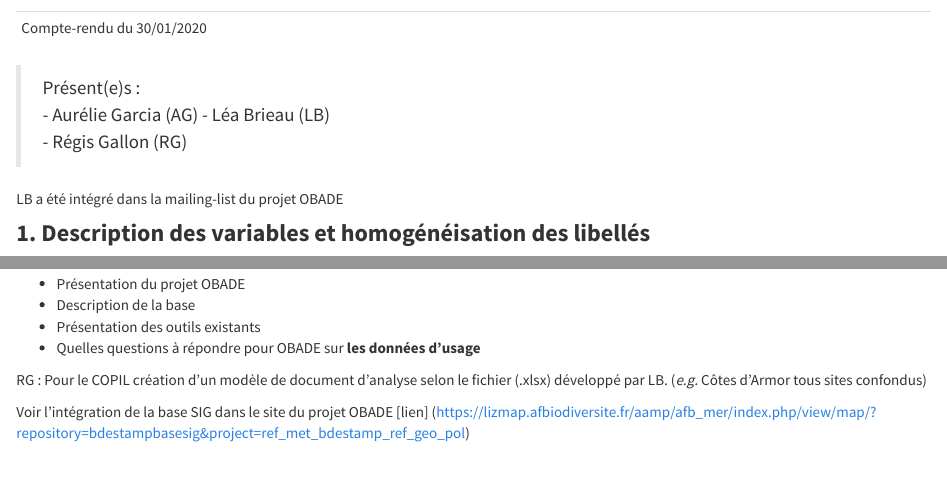
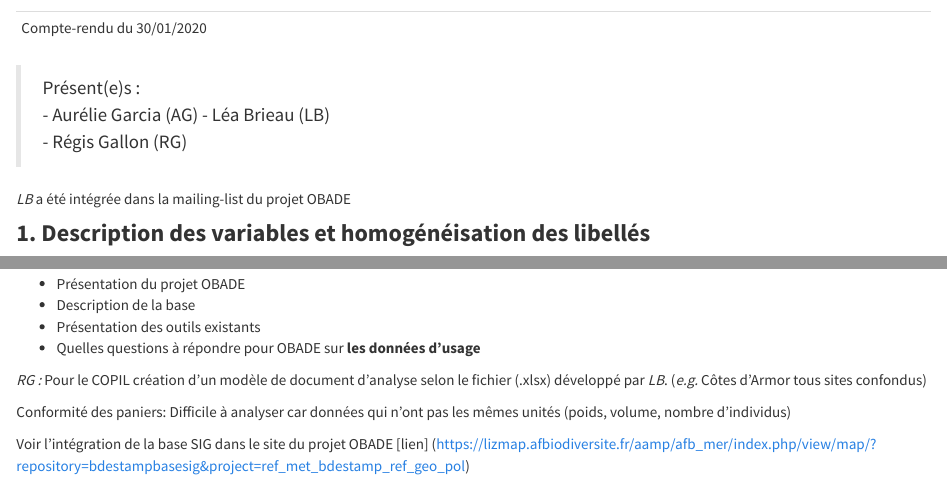
Before and after one commit to gallonr/OBADE_R, an R Markdown document (CR_30012020.Rmd): the page in a window 1100 px wide, from its top, and a second part further down, joined at a grey line. Rendered offline with R 4.5, knitr and Pandoc, with nearby package versions.

Commit message:
Update CR_30012020.Rmd

```diff
--- a/CR_30012020.Rmd
+++ b/CR_30012020.Rmd
@@ -7,7 +7,7 @@ Compte-rendu du 30/01/2020
 >  - Léa Brieau (LB)
 >  - Régis Gallon (RG)
 
-LB a été intégré dans la mailing-list du projet OBADE
+*LB* a été intégrée dans la mailing-list du projet OBADE
 
 ### **1. Description des variables et homogénéisation des libellés**
 
@@ -32,7 +32,9 @@ RG : Pour la description des données j'utilise les données validées.
 - Présentation des outils existants
 - Quelles questions à répondre pour OBADE sur **les données d'usage**
 
-RG : Pour le COPIL création d'un modèle de document d'analyse selon le fichier (.xlsx) développé par LB. (*e.g.* Côtes d'Armor tous sites confondus)
+*RG :* Pour le COPIL création d'un modèle de document d'analyse selon le fichier (.xlsx) développé par *LB*. (*e.g.* Côtes d'Armor tous sites confondus)
+
+Conformité des paniers: Difficile à analyser car données qui n'ont pas les mêmes unités (poids, volume, nombre d'individus)
 
 
 Voir l'intégration de la base SIG dans le site du projet OBADE [lien] (https://lizmap.afbiodiversite.fr/aamp/afb_mer/index.php/view/map/?repository=bdestampbasesig&project=ref_met_bdestamp_ref_geo_pol)
```
Also changed, not shown: CR_30012020.Rmd (2 more changed lines).
